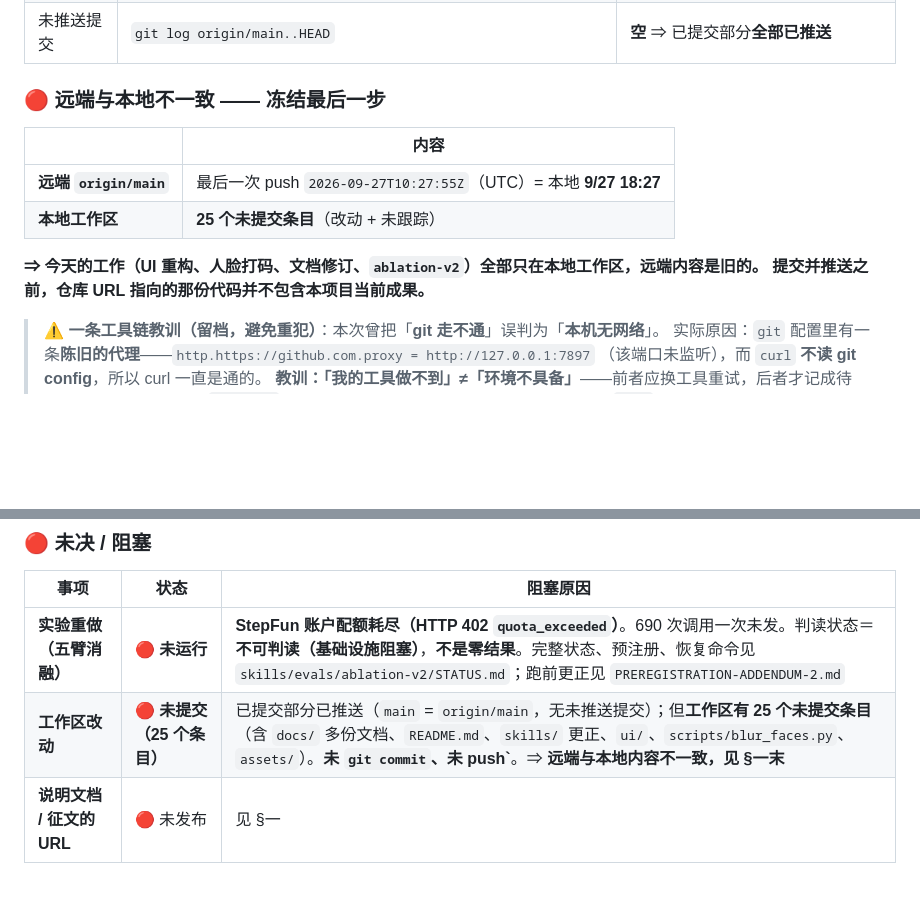
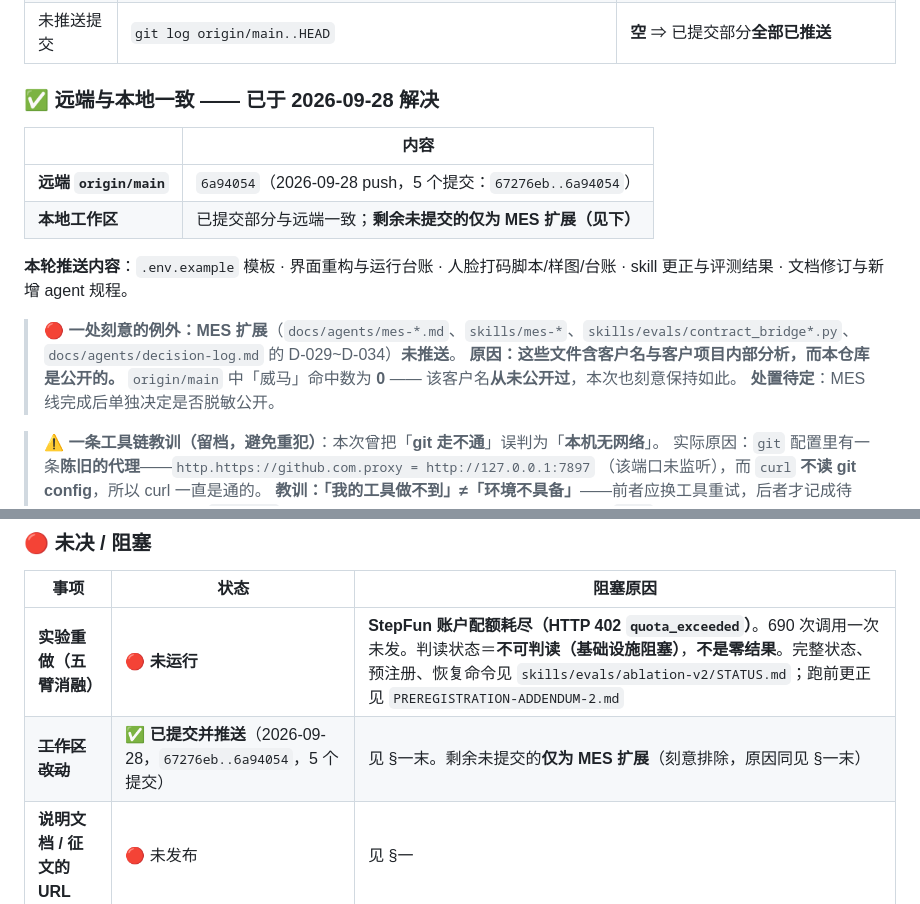
Before and after one commit to majiantong58-collab/dgx-spark-agent-skills, a Markdown page: docs/SUBMISSION-CHECKLIST.md, 2 parts joined by grey strips. Drawn GitHub-style; blank space fills up the shorter version.

Commit message:
docs: 清单同步——远端已一致，MES 扩展刻意排除并说明原因

```diff
--- a/docs/SUBMISSION-CHECKLIST.md
+++ b/docs/SUBMISSION-CHECKLIST.md
@@ -35,15 +35,21 @@
 | GitHub API | `curl https://api.github.com/repos/majiantong58-collab/dgx-spark-agent-skills` | `"private": false`、`"visibility": "public"` |
 | 未推送提交 | `git log origin/main..HEAD` | **空** ⇒ 已提交部分**全部已推送** |
 
-### 🔴 远端与本地不一致 —— **冻结最后一步**
+### ✅ 远端与本地一致 —— **已于 2026-09-28 解决**
 
 | | 内容 |
 |---|---|
-| **远端 `origin/main`** | 最后一次 push `2026-09-27T10:27:55Z`（UTC）= 本地 **9/27 18:27** |
-| **本地工作区** | **25 个未提交条目**（改动 + 未跟踪） |
+| **远端 `origin/main`** | `6a94054`（2026-09-28 push，5 个提交：`67276eb..6a94054`） |
+| **本地工作区** | 已提交部分与远端一致；**剩余未提交的仅为 MES 扩展（见下）** |
 
-**⇒ 今天的工作（UI 重构、人脸打码、文档修订、`ablation-v2`）全部只在本地工作区，远端内容是旧的。**
-**提交并推送之前，仓库 URL 指向的那份代码并不包含本项目当前成果。**
+**本轮推送内容**：`.env.example` 模板 · 界面重构与运行台账 · 人脸打码脚本/样图/台账 ·
+skill 更正与评测结果 · 文档修订与新增 agent 规程。
+
+> 🔴 **一处刻意的例外：MES 扩展**（`docs/agents/mes-*.md`、`skills/mes-*`、`skills/evals/contract_bridge*.py`、
+> `docs/agents/decision-log.md` 的 D-029~D-034）**未推送**。
+> **原因：这些文件含客户名与客户项目内部分析，而本仓库是公开的。**
+> `origin/main` 中「威马」命中数为 **0** —— 该客户名**从未公开过**，本次也刻意保持如此。
+> **处置待定**：MES 线完成后单独决定是否脱敏公开。
 
 > ⚠️ **一条工具链教训（留档，避免重犯）**：本次曾把「**git 走不通**」误判为「**本机无网络**」。
 > 实际原因：`git` 配置里有一条**陈旧的代理**——`http.https://github.com.proxy = http://127.0.0.1:7897`
@@ -91,7 +97,7 @@
 | 事项 | 状态 | 阻塞原因 |
 |---|---|---|
 | **实验重做（五臂消融）** | 🔴 **未运行** | **StepFun 账户配额耗尽（HTTP 402 `quota_exceeded`）**。690 次调用一次未发。判读状态＝**不可判读（基础设施阻塞）**，**不是零结果**。完整状态、预注册、恢复命令见 `skills/evals/ablation-v2/STATUS.md`；跑前更正见 `PREREGISTRATION-ADDENDUM-2.md` |
-| **工作区改动** | 🔴 **未提交（25 个条目）** | 已提交部分已推送（`main` = `origin/main`，无未推送提交）；但**工作区有 25 个未提交条目**（含 `docs/` 多份文档、`README.md`、`skills/` 更正、`ui/`、`scripts/blur_faces.py`、`assets/`）。**未 `git commit`、未 push`**。⇒ **远端与本地内容不一致，见 §一末** |
+| ~~**工作区改动**~~ | ✅ **已提交并推送**（2026-09-28，`67276eb..6a94054`，5 个提交） | 见 §一末。剩余未提交的**仅为 MES 扩展**（刻意排除，原因同见 §一末） |
 | **说明文档 / 征文的 URL** | 🔴 未发布 | 见 §一 |
 
 ---
```
